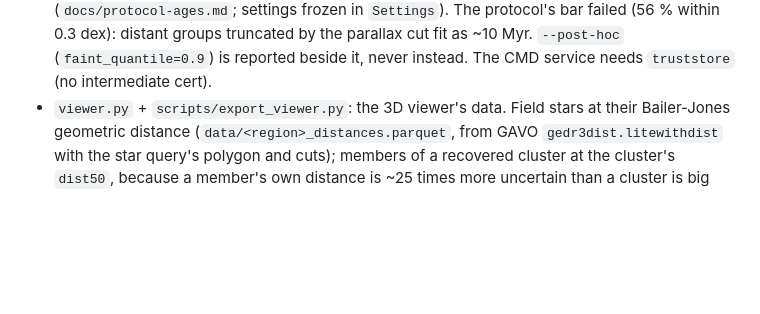
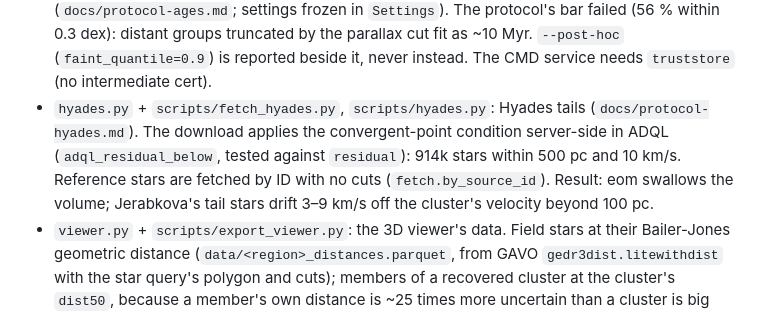
Before and after one commit to abp002/gaia-clusters, a Markdown page: CLAUDE.md, the part around the change. GitHub-like rendering; blank space fills up the shorter version.

```diff
--- a/CLAUDE.md
+++ b/CLAUDE.md
@@ -28,6 +28,10 @@ Issues: abp002/gaia-clusters
   distance modulus, bootstrap interval (`docs/protocol-ages.md`; settings frozen in `Settings`). The protocol's bar
   failed (56 % within 0.3 dex): distant groups truncated by the parallax cut fit as ~10 Myr. `--post-hoc`
   (`faint_quantile=0.9`) is reported beside it, never instead. The CMD service needs `truststore` (no intermediate cert).
+- `hyades.py` + `scripts/fetch_hyades.py`, `scripts/hyades.py`: Hyades tails (`docs/protocol-hyades.md`). The download
+  applies the convergent-point condition server-side in ADQL (`adql_residual_below`, tested against `residual`): 914k
+  stars within 500 pc and 10 km/s. Reference stars are fetched by ID with no cuts (`fetch.by_source_id`). Result: eom
+  swallows the volume; Jerabkova's tail stars drift 3–9 km/s off the cluster's velocity beyond 100 pc.
 - `viewer.py` + `scripts/export_viewer.py`: the 3D viewer's data. Field stars at their Bailer-Jones
   geometric distance (`data/<region>_distances.parquet`, from GAVO `gedr3dist.litewithdist` with the
   star query's polygon and cuts); members of a recovered cluster at the cluster's `dist50`, because a
```
Also changed, not shown: README.md (+26 -0 lines), results/hyades.md (added, +26 -0 lines), figures/hyades.png (added), 6 other files.
